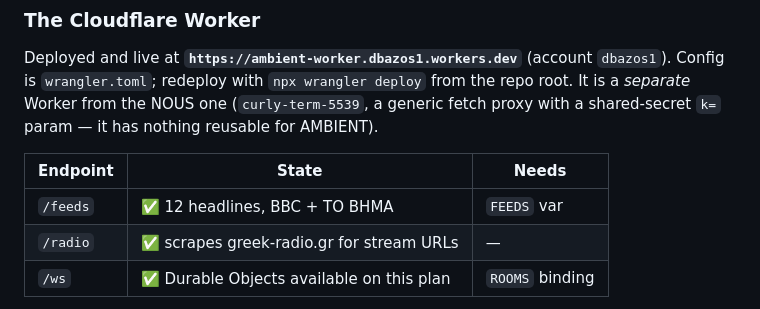
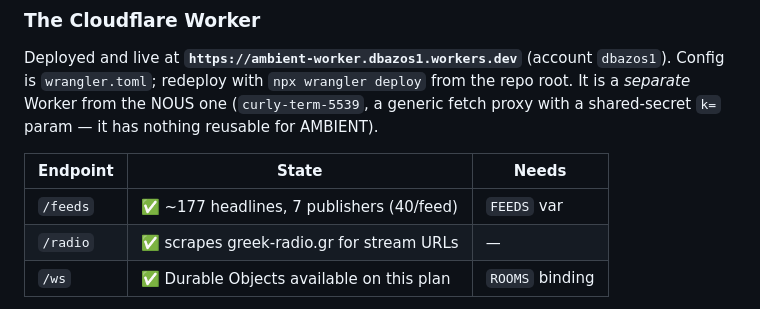
Before and after one commit to Instantbook/AMBIENT, a Markdown page: CLAUDE.md, the part around the change. Rendered like a GitHub page.

Commit message:
Correct the stale /feeds row in the endpoint table
It said "12 headlines, BBC + TO BHMA". Neither half was true: the feed
list had been five English publishers for some time, and the 12 was the
client-side slice rather than anything the Worker did.

Co-Authored-By: Claude Opus 5 (1M context) <noreply@anthropic.com>
Claude-Session: https://claude.ai/code/session_01Kg1KGYxqJB5QS7o9Yt1gqH

```diff
--- a/CLAUDE.md
+++ b/CLAUDE.md
@@ -50,7 +50,7 @@ has nothing reusable for AMBIENT).
 
 | Endpoint | State | Needs |
 |---|---|---|
-| `/feeds` | ✅ 12 headlines, BBC + ΤΟ ΒΗΜΑ | `FEEDS` var |
+| `/feeds` | ✅ ~177 headlines, 7 publishers (40/feed) | `FEEDS` var |
 | `/radio` | ✅ scrapes greek-radio.gr for stream URLs | — |
 | `/ws` | ✅ Durable Objects available on this plan | `ROOMS` binding |
 
```
